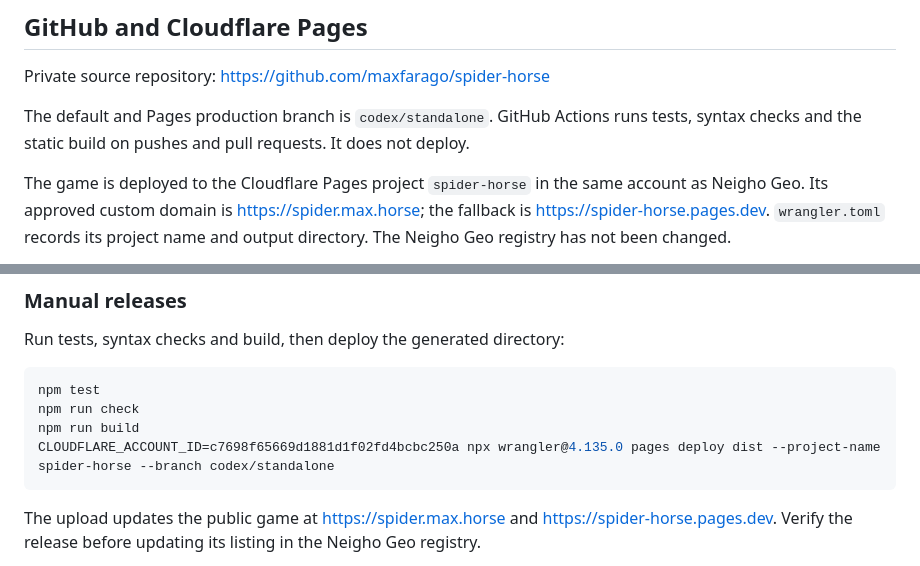
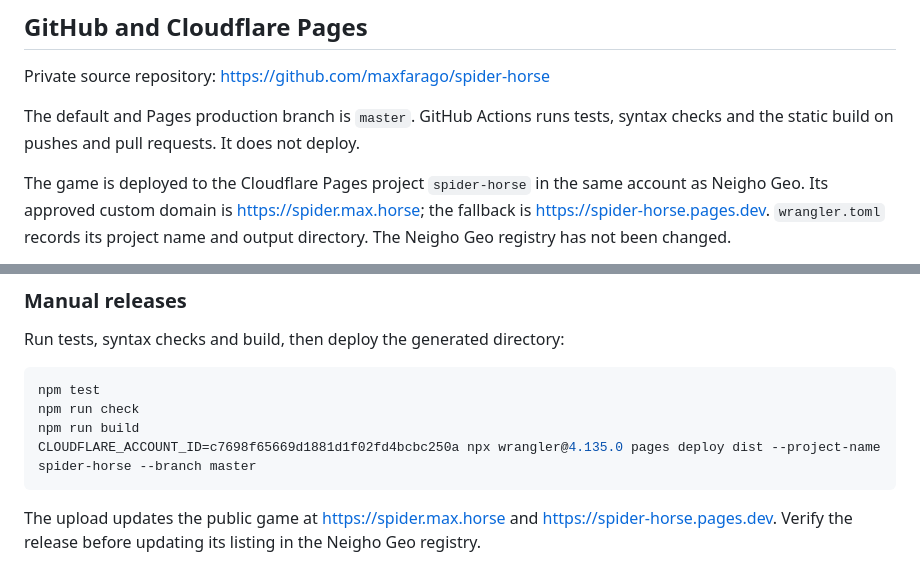
Before and after one commit to maxfarago/spider-horse, a Markdown page: README.md, 2 parts joined by grey strips. Drawn GitHub-style.

Commit message:
Use master as the default and production branch

````diff
--- a/README.md
+++ b/README.md
@@ -33,7 +33,7 @@ Hold Space to attach a web; release to soar. In the air, left/right cycle nearby
 
 Private source repository: https://github.com/maxfarago/spider-horse
 
-The default and Pages production branch is `codex/standalone`. GitHub Actions runs tests, syntax checks and the static build on pushes and pull requests. It does not deploy.
+The default and Pages production branch is `master`. GitHub Actions runs tests, syntax checks and the static build on pushes and pull requests. It does not deploy.
 
 The game is deployed to the Cloudflare Pages project `spider-horse` in the same account as Neigho Geo. Its approved custom domain is https://spider.max.horse; the fallback is https://spider-horse.pages.dev. `wrangler.toml` records its project name and output directory. The Neigho Geo registry has not been changed.
 
@@ -47,7 +47,7 @@ Run tests, syntax checks and build, then deploy the generated directory:
 npm test
 npm run check
 npm run build
-CLOUDFLARE_ACCOUNT_ID=c7698f65669d1881d1f02fd4bcbc250a npx wrangler@4.135.0 pages deploy dist --project-name spider-horse --branch codex/standalone
+CLOUDFLARE_ACCOUNT_ID=c7698f65669d1881d1f02fd4bcbc250a npx wrangler@4.135.0 pages deploy dist --project-name spider-horse --branch master
 ```
 
 The upload updates the public game at https://spider.max.horse and https://spider-horse.pages.dev. Verify the release before updating its listing in the Neigho Geo registry.
````
